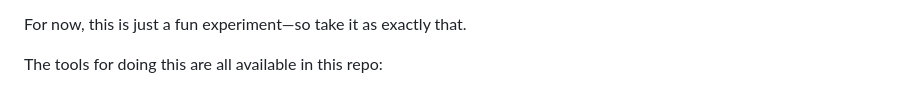
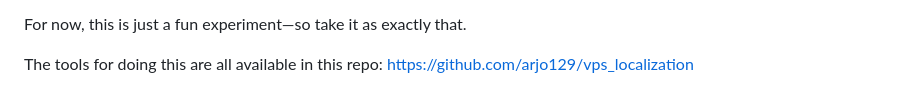
Before and after one commit to arjo129/vps_localization, a Markdown page: README.md, the part around the change. GitHub-like rendering.

Commit message:
Blog finalized

```diff
--- a/README.md
+++ b/README.md
@@ -106,4 +106,4 @@ I genuinely believe there’s real potential here, especially with the upcoming
 
 For now, this is just a fun experiment—so take it as exactly that.
 
-The tools for doing this are all available in this repo:
+The tools for doing this are all available in this repo: https://github.com/arjo129/vps_localization
```
